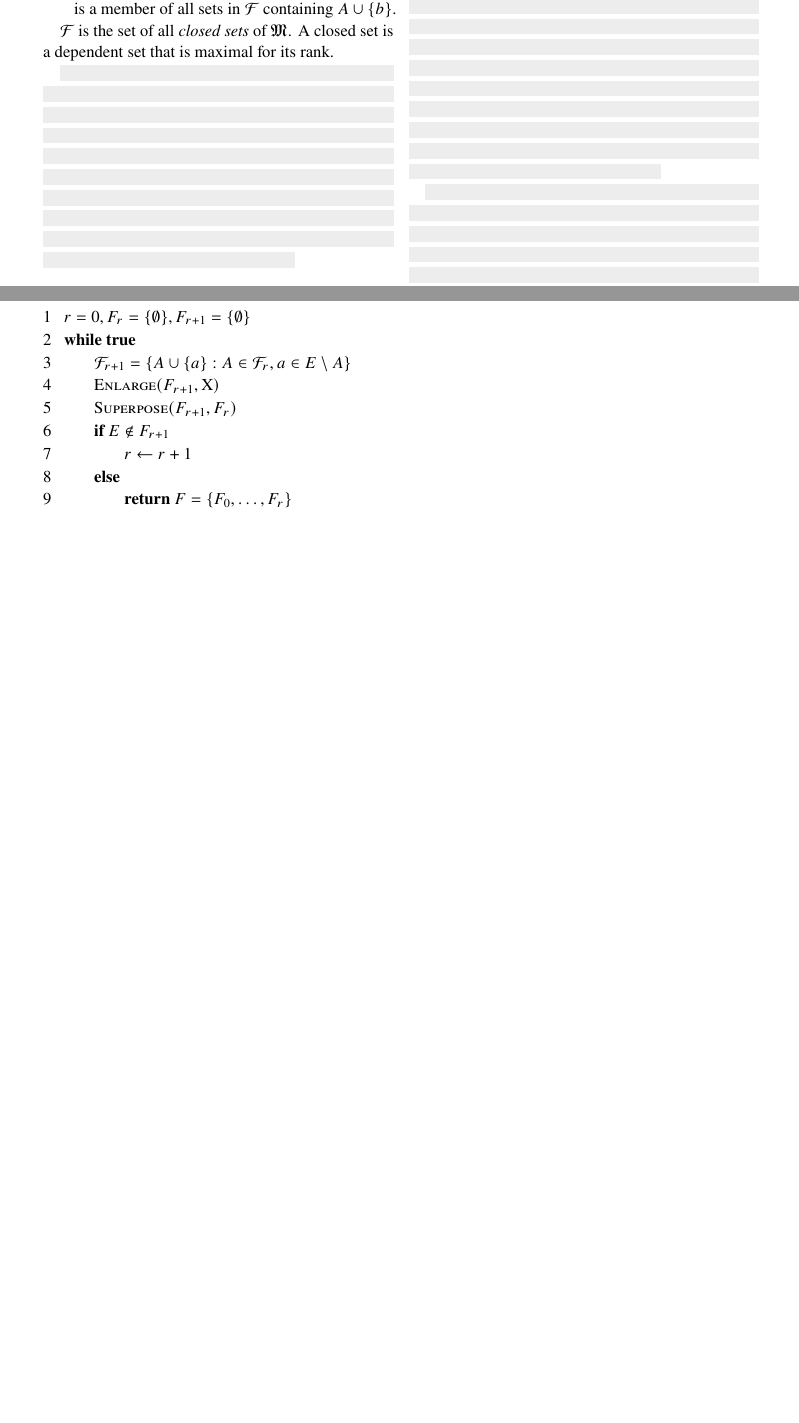
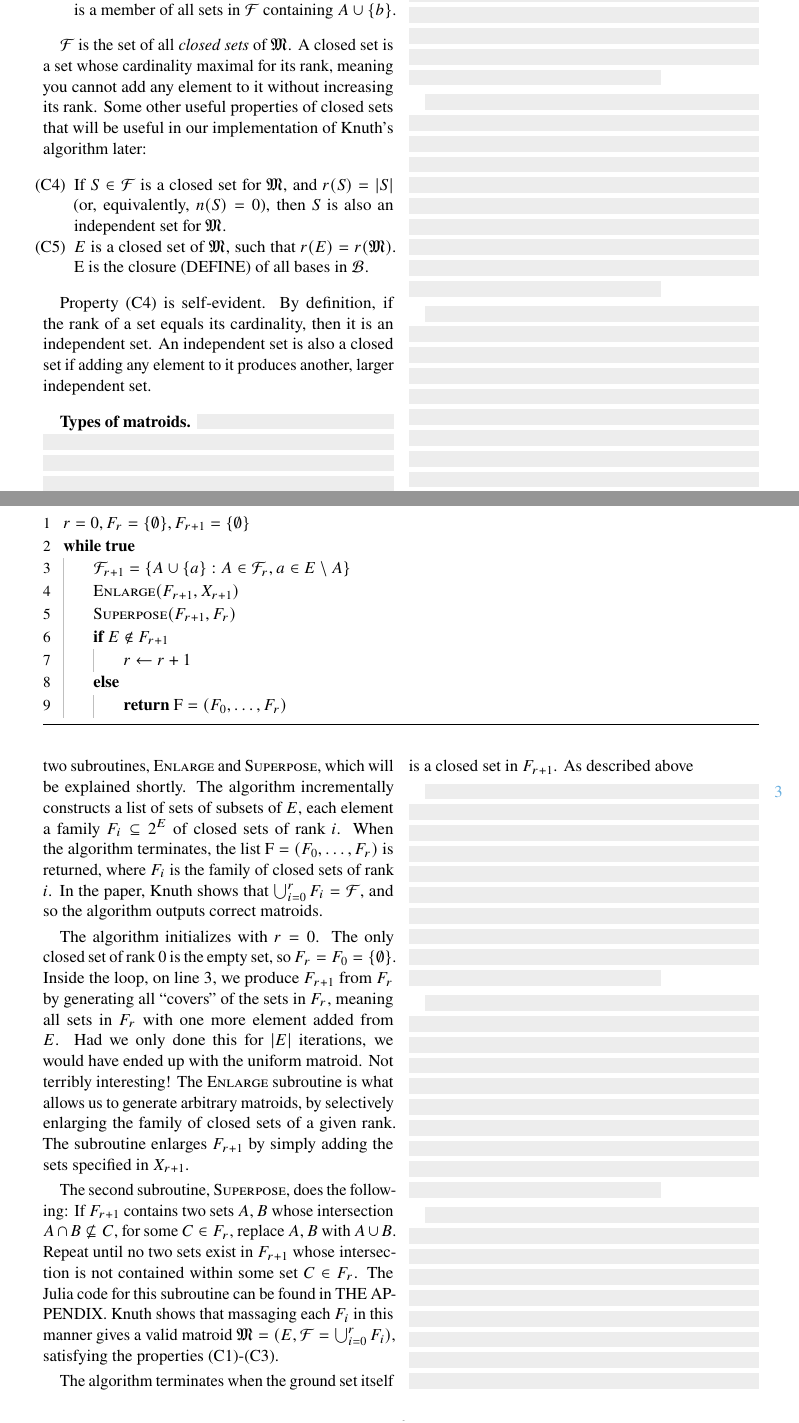
Before and after one commit to aaaeide/specialization_project, a LaTeX paper (article.tex, which reads preliminaries.tex, random-matroids.tex): two parts of pages 4 and 6 of 9, joined at a grey line, cut so that both start at the same text, the shorter picture padded with empty space. Compiled offline with pdfLaTeX.

Commit message:
Begin description of Knuth

```diff
--- a/preliminaries.tex
+++ b/preliminaries.tex
@@ -94,6 +94,13 @@ A matroid $\mathfrak{M} = (E, \mathcal{F})$ is a ground set of elements $E$ alon
   \item [(C3)] If $A \in \mathcal{F}$ and $a,b \in E \setminus A$, then $b$ is a member of all sets in $\mathcal{F}$ containing $A \cup \{a\}$ if and only if $a$ is a member of all sets in $\mathcal{F}$ containing $A \cup \{b\}$.
 \end{itemize}
 
-$\mathcal{F}$ is the set of all \textit{closed sets} of $\mathfrak{M}$. A closed set is a dependent set that is maximal for its rank.
+$\mathcal{F}$ is the set of all \textit{closed sets} of $\mathfrak{M}$. A closed set is a set whose cardinality maximal for its rank, meaning you cannot add any element to it without increasing its rank. Some other useful properties of closed sets that will be useful in our implementation of Knuth's algorithm later:
 
-\skelpar
+\begin{itemize}
+  \item [(C4)] If $S \in \mathcal{F}$ is a closed set for $\mathfrak{M}$, and $r(S) = |S|$ (or, equivalently, $n(S) = 0$), then $S$ is also an independent set for $\mathfrak{M}$.
+  \item [(C5)] $E$ is a closed set of $\mathfrak{M}$, such that $r(E) = r(\mathfrak{M})$. E is the closure (DEFINE) of all bases in $\mathcal{B}$.
+\end{itemize}
+
+Property (C4) is self-evident. By definition, if the rank of a set equals its cardinality, then it is an independent set. An independent set is also a closed set if adding any element to it produces another, larger independent set.
+
+\textbf{Types of matroids.} \skelpar
--- a/random-matroids.tex
+++ b/random-matroids.tex
@@ -11,18 +8,30 @@ The algorithm relies on two subroutines, \pr{Enlarge} and \pr{Superpose}.
-  \begin{pseudo}[line-height=1.1]
+  \begin{pseudo}[label=\small\arabic*, indent-mark, line-height=1.1]
     $r = 0, F_r = \{ \emptyset \}, F_{r+1} = \{ \emptyset \}$ \\
     while true  \\+
     $\mathcal{F}_{r+1} = \{ A \cup \{a\} : A \in \mathcal{F}_r, a \in E \setminus A \}$\\
-    \pr{Enlarge}(F_{r+1}, \mathrm{X}) \\
+    \pr{Enlarge}(F_{r+1}, X_{r+1}) \\
     \pr{Superpose}(F_{r+1}, F_r) \\
 
     if $E \not \in F_{r+1}$ \\+
     $r \leftarrow r+1$ \\-
     else \\+
-    return $F = \{F_0, \ldots, F_r\}$
+    return $\mathrm{F} = (F_0, \ldots, F_r)$
 
   \end{pseudo}
 
 \end{algorithm}
+
+In his 1974 paper, Knuth \cite{knuth-1975} describes a mechanism for generating random matroids in terms of their closed sets. The definition of a matroid in terms of its closed sets can be found in section \ref{background/matroids}.
+
+Let $\mathfrak{M} = (E, \mathcal{F})$ be a matroid, where $E$ is the ground set and $\mathcal{F}$ the family of closed sets of $\mathfrak{M}$. Since $\mathcal{F}$ is a subset of the $2^E$, the number of possible such families (and thus different matroids over $E$) is bounded by $2^{2^{|E|}}$. Therefore it is infeasible to look at all possible families of closed subsets over E. Knuth uses a bottom-up approach instead, constructing $\mathcal{F}$ by starting with the smallest closed sets and incrementally constructing the larger ones. This mechanism is presented in Algorithm \ref{alg:knuth}.
+
+\pr{Knuth-Matroid} accepts two arguments, the ground set of elements for the matroid, and a sequence $\mathrm{X}$ of ``enlargements,'' where $X_{r+1}$ is the set of enlargements two apply at step $r+1$. The algorithm relies on two subroutines, \pr{Enlarge} and \pr{Superpose}, which will be explained shortly. The algorithm incrementally constructs a list of sets of subsets of $E$, each element a family $F_i \subseteq 2^E$ of closed sets of rank $i$. When the algorithm terminates, the list $\mathrm{F} = (F_0, \ldots, F_r)$ is returned, where $F_i$ is the family of closed sets of rank $i$. In the paper, Knuth shows that $\bigcup_{i=0}^r F_i = \mathcal{F}$, and so the algorithm outputs correct matroids.
+
+The algorithm initializes with $r = 0$. The only closed set of rank 0 is the empty set, so $F_r = F_0 = \{ \emptyset \}$. Inside the loop, on line 3, we produce $F_{r+1}$ from $F_r$ by generating all ``covers'' of the sets in $F_r$, meaning all sets in $F_r$ with one more element added from $E$. Had we only done this for $|E|$ iterations, we would have ended up with the uniform matroid. Not terribly interesting! The \pr{Enlarge} subroutine is what allows us to generate arbitrary matroids, by selectively enlarging the family of closed sets of a given rank. The subroutine enlarges $F_{r+1}$ by simply adding the sets specified in $X_{r+1}$.
+
+The second subroutine, \pr{Superpose}, does the following: If $F_{r+1}$ contains two sets $A,B$ whose intersection $A \cap B \not \subseteq C$, for some $C \in F_{r}$, replace $A,B$ with $A \cup B$. Repeat until no two sets exist in $F_{r+1}$ whose intersection is not contained within some set $C \in F_{r}$. The Julia code for this subroutine can be found in THE APPENDIX. Knuth shows that massaging each $F_{i}$ in this manner gives a valid matroid $\mathfrak{M} = (E, \mathcal{F} = \bigcup_{i=0}^r F_i)$, satisfying the properties (C1)-(C3).
+
+The algorithm terminates when the ground set itself is a closed set in $F_{r+1}$. As described above
 
 \skelpars[8]{}
 
```
Also changed, not shown: article.tex (+1 -0 lines), preliminaries.tex (2 more changed lines), random-matroids.tex (11 more changed lines).
